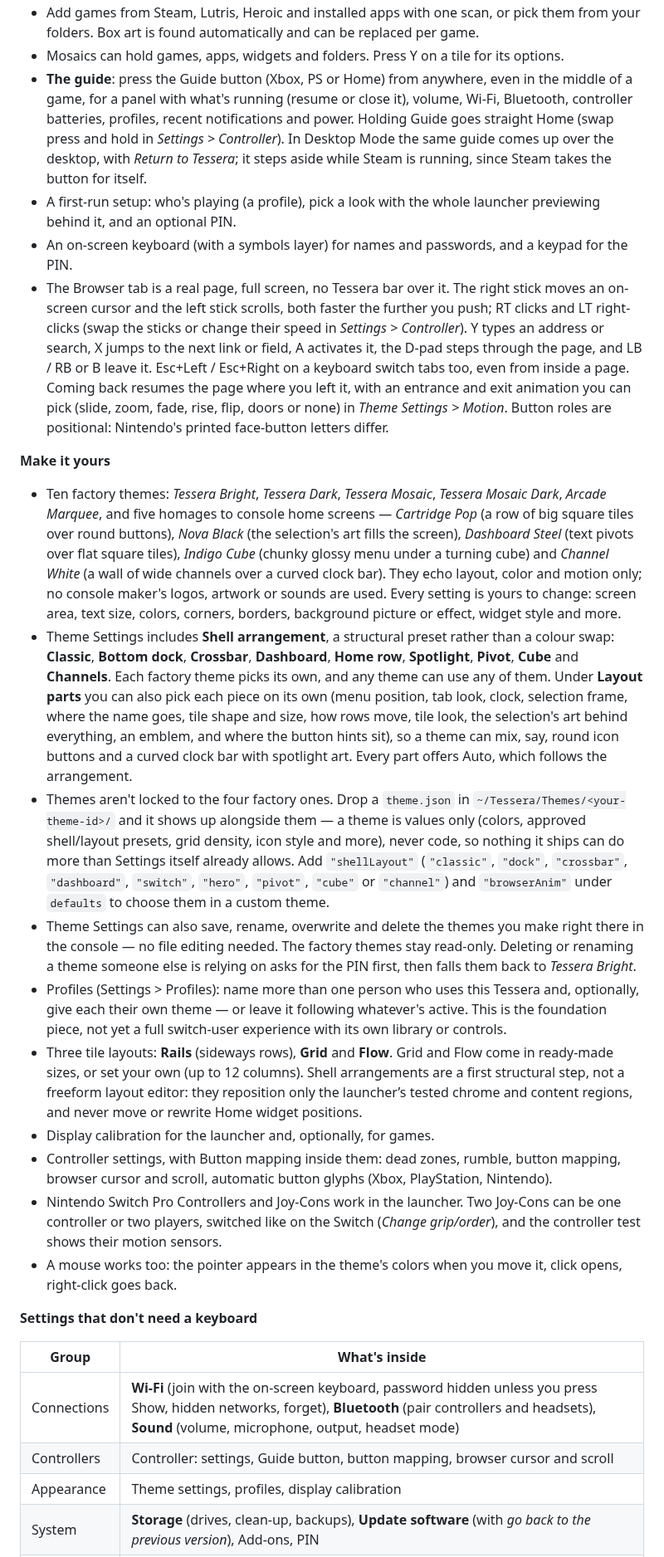
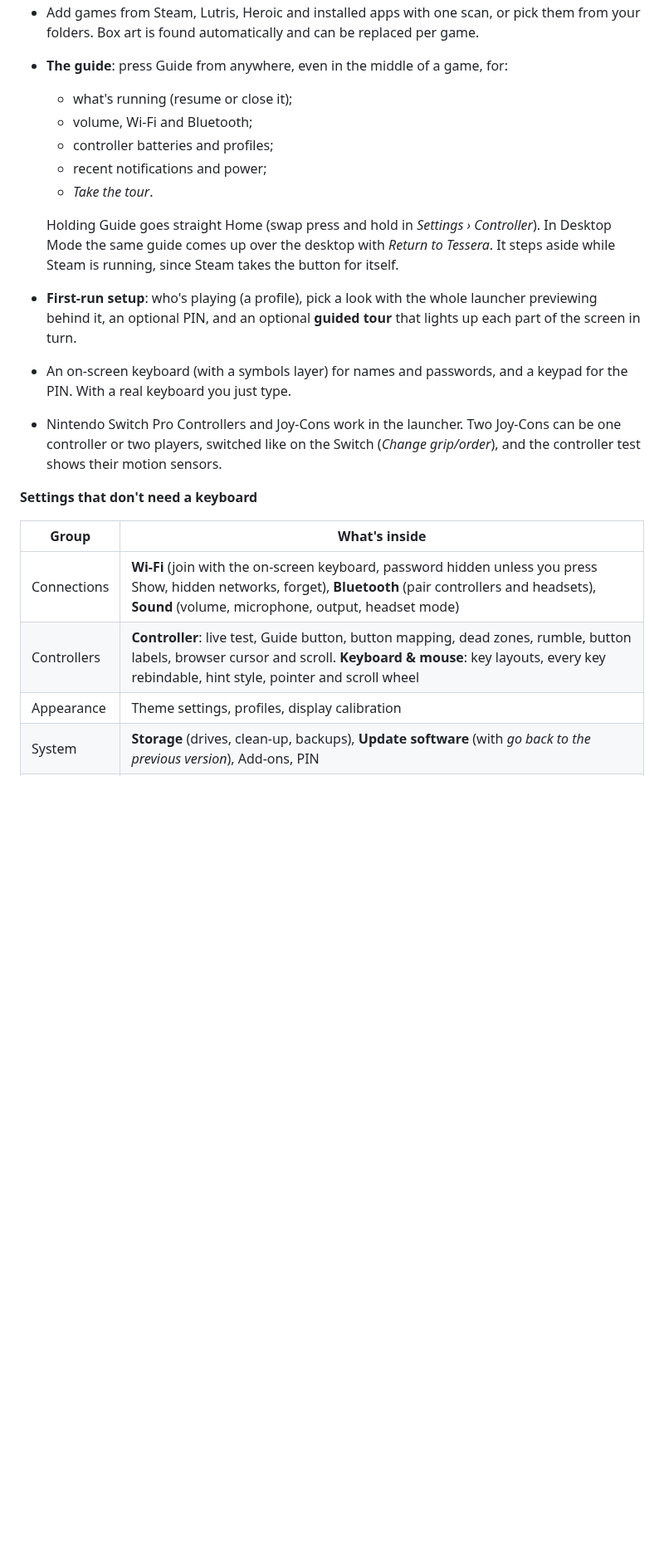
Before and after one commit to Herbalchemist/tessera, a Markdown page: README.md, the part around one of its changes. Shown at 83% size. Rendered like a GitHub page; blank space fills up the shorter version.

```diff
--- a/README.md
+++ b/README.md
@@ -16,28 +72,22 @@ Tessera starts straight into a console-style launcher that you drive with a game
 - Add games from Steam, Lutris, Heroic and installed apps with one scan, or pick them from your folders. Box art is found automatically and can be replaced per game.
-- Mosaics can hold games, apps, widgets and folders. Press Y on a tile for its options.
-- **The guide**: press the Guide button (Xbox, PS or Home) from anywhere, even in the middle of a game, for a panel with what's running (resume or close it), volume, Wi-Fi, Bluetooth, controller batteries, profiles, recent notifications and power. Holding Guide goes straight Home (swap press and hold in *Settings > Controller*). In Desktop Mode the same guide comes up over the desktop, with *Return to Tessera*; it steps aside while Steam is running, since Steam takes the button for itself.
-- A first-run setup: who's playing (a profile), pick a look with the whole launcher previewing behind it, and an optional PIN.
-- An on-screen keyboard (with a symbols layer) for names and passwords, and a keypad for the PIN.
-- The Browser tab is a real page, full screen, no Tessera bar over it. The right stick moves an on-screen cursor and the left stick scrolls, both faster the further you push; RT clicks and LT right-clicks (swap the sticks or change their speed in *Settings > Controller*). Y types an address or search, X jumps to the next link or field, A activates it, the D-pad steps through the page, and LB / RB or B leave it. Esc+Left / Esc+Right on a keyboard switch tabs too, even from inside a page. Coming back resumes the page where you left it, with an entrance and exit animation you can pick (slide, zoom, fade, rise, flip, doors or none) in *Theme Settings > Motion*. Button roles are positional: Nintendo's printed face-button letters differ.
+- **The guide**: press Guide from anywhere, even in the middle of a game, for:
+  - what's running (resume or close it);
+  - volume, Wi-Fi and Bluetooth;
+  - controller batteries and profiles;
+  - recent notifications and power;
+  - *Take the tour*.
 
-**Make it yours**
-- Ten factory themes: *Tessera Bright*, *Tessera Dark*, *Tessera Mosaic*, *Tessera Mosaic Dark*, *Arcade Marquee*, and five homages to console home screens — *Cartridge Pop* (a row of big square tiles over round buttons), *Nova Black* (the selection's art fills the screen), *Dashboard Steel* (text pivots over flat square tiles), *Indigo Cube* (chunky glossy menu under a turning cube) and *Channel White* (a wall of wide channels over a curved clock bar). They echo layout, color and motion only; no console maker's logos, artwork or sounds are used. Every setting is yours to change: screen area, text size, colors, corners, borders, background picture or effect, widget style and more.
-- Theme Settings includes **Shell arrangement**, a structural preset rather than a colour swap: **Classic**, **Bottom dock**, **Crossbar**, **Dashboard**, **Home row**, **Spotlight**, **Pivot**, **Cube** and **Channels**. Each factory theme picks its own, and any theme can use any of them. Under **Layout parts** you can also pick each piece on its own (menu position, tab look, clock, selection frame, where the name goes, tile shape and size, how rows move, tile look, the selection's art behind everything, an emblem, and where the button hints sit), so a theme can mix, say, round icon buttons and a curved clock bar with spotlight art. Every part offers Auto, which follows the arrangement.
-- Themes aren't locked to the four factory ones. Drop a `theme.json` in `~/Tessera/Themes/<your-theme-id>/` and it shows up alongside them — a theme is values only (colors, approved shell/layout presets, grid density, icon style and more), never code, so nothing it ships can do more than Settings itself already allows. Add `"shellLayout"` (`"classic"`, `"dock"`, `"crossbar"`, `"dashboard"`, `"switch"`, `"hero"`, `"pivot"`, `"cube"` or `"channel"`) and `"browserAnim"` under `defaults` to choose them in a custom theme.
-- Theme Settings can also save, rename, overwrite and delete the themes you make right there in the console — no file editing needed. The factory themes stay read-only. Deleting or renaming a theme someone else is relying on asks for the PIN first, then falls them back to *Tessera Bright*.
-- Profiles (Settings > Profiles): name more than one person who uses this Tessera and, optionally, give each their own theme — or leave it following whatever's active. This is the foundation piece, not yet a full switch-user experience with its own library or controls.
-- Three tile layouts: **Rails** (sideways rows), **Grid** and **Flow**. Grid and Flow come in ready-made sizes, or set your own (up to 12 columns). Shell arrangements are a first structural step, not a freeform layout editor: they reposition only the launcher’s tested chrome and content regions, and never move or rewrite Home widget positions.
-- Display calibration for the launcher and, optionally, for games.
-- Controller settings, with Button mapping inside them: dead zones, rumble, button mapping, browser cursor and scroll, automatic button glyphs (Xbox, PlayStation, Nintendo).
+  Holding Guide goes straight Home (swap press and hold in *Settings › Controller*). In Desktop Mode the same guide comes up over the desktop with *Return to Tessera*. It steps aside while Steam is running, since Steam takes the button for itself.
+- **First-run setup**: who's playing (a profile), pick a look with the whole launcher previewing behind it, an optional PIN, and an optional **guided tour** that lights up each part of the screen in turn.
+- An on-screen keyboard (with a symbols layer) for names and passwords, and a keypad for the PIN. With a real keyboard you just type.
 - Nintendo Switch Pro Controllers and Joy-Cons work in the launcher. Two Joy-Cons can be one controller or two players, switched like on the Switch (*Change grip/order*), and the controller test shows their motion sensors.
-- A mouse works too: the pointer appears in the theme's colors when you move it, click opens, right-click goes back.
 
 **Settings that don't need a keyboard**
 
 | Group | What's inside |
 |---|---|
 | Connections | **Wi-Fi** (join with the on-screen keyboard, password hidden unless you press Show, hidden networks, forget), **Bluetooth** (pair controllers and headsets), **Sound** (volume, microphone, output, headset mode) |
-| Controllers | Controller: settings, Guide button, button mapping, browser cursor and scroll |
+| Controllers | **Controller**: live test, Guide button, button mapping, dead zones, rumble, button labels, browser cursor and scroll. **Keyboard & mouse**: key layouts, every key rebindable, hint style, pointer and scroll wheel |
 | Appearance | Theme settings, profiles, display calibration |
 | System | **Storage** (drives, clean-up, backups), **Update software** (with *go back to the previous version*), Add-ons, PIN |
 | Power | Sleep, restart, shut down, Desktop Mode |
```
Also changed, not shown: other parts of README.md (+93 -13 lines), docs/theming.md (added, +403 -0 lines), qa/README.md (+2 -1 lines), docs/screenshots/themes.jpg, 13 other files.
